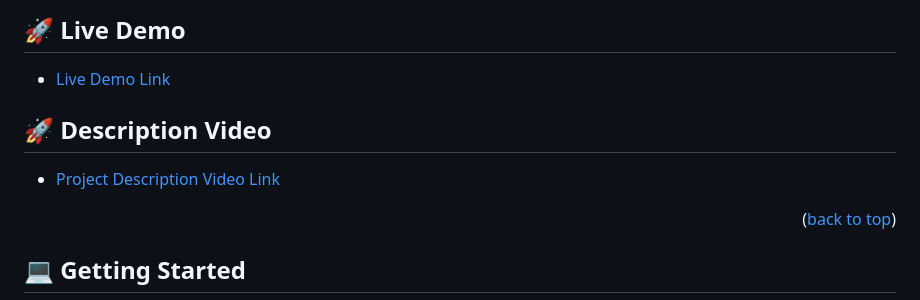
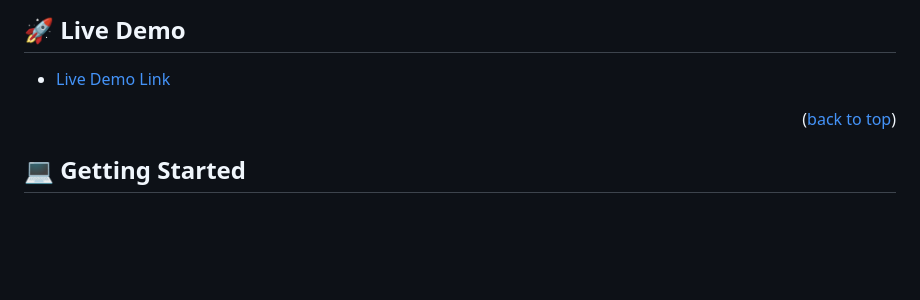
Before and after one commit to Nelofarzabi/Capstone_Project, a Markdown page: README.md, the part around the change. Rendered like a GitHub page; blank space fills up the shorter version.

```diff
--- a/README.md
+++ b/README.md
@@ -44,10 +44,6 @@
 ## 🚀 Live Demo <a name="live-demo"></a>
 
 - [Live Demo Link](https://nelofarzabi.github.io/Capstone_Project/)
-
-## 🚀 Description Video<a name="video-demo"></a>
-
-- [Project Description Video Link]()
 
 <p align="right">(<a href="#readme-top">back to top</a>)</p>
 
```
